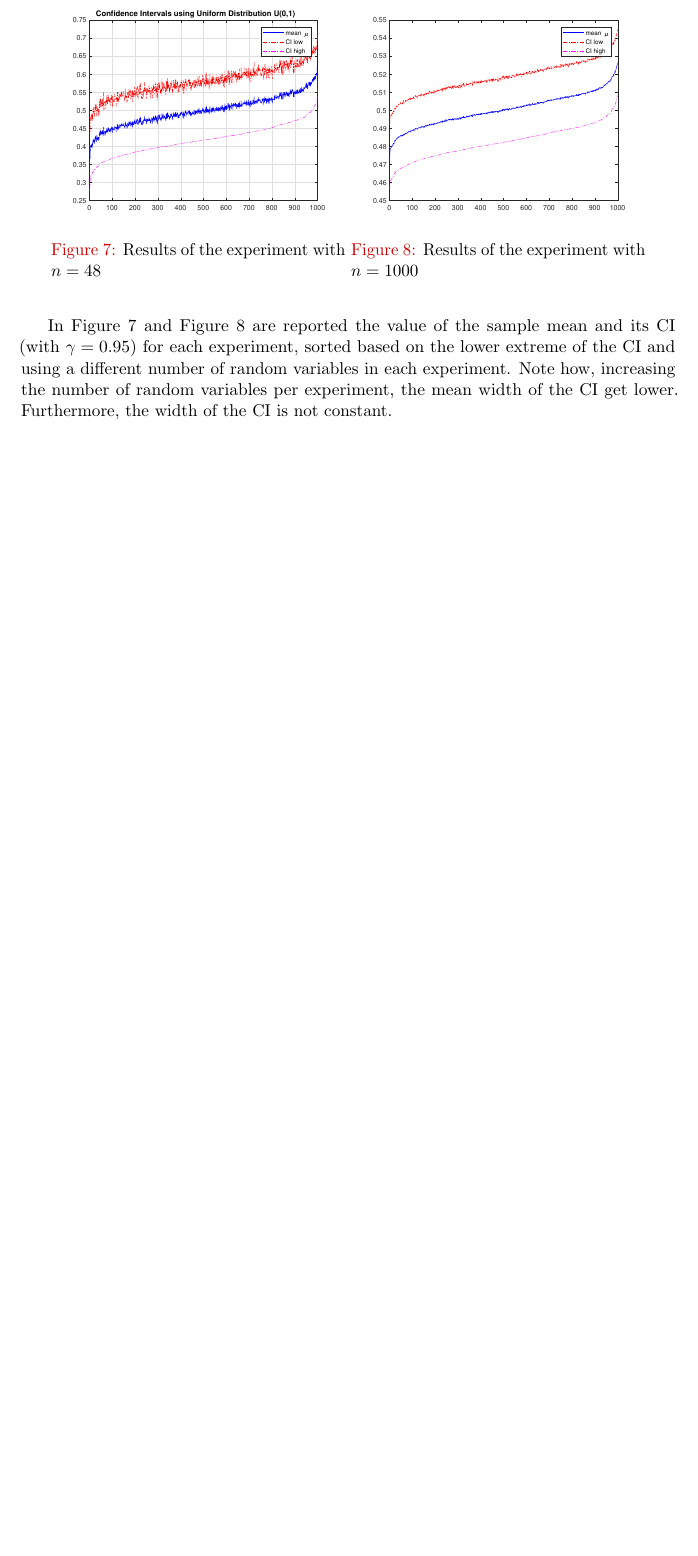
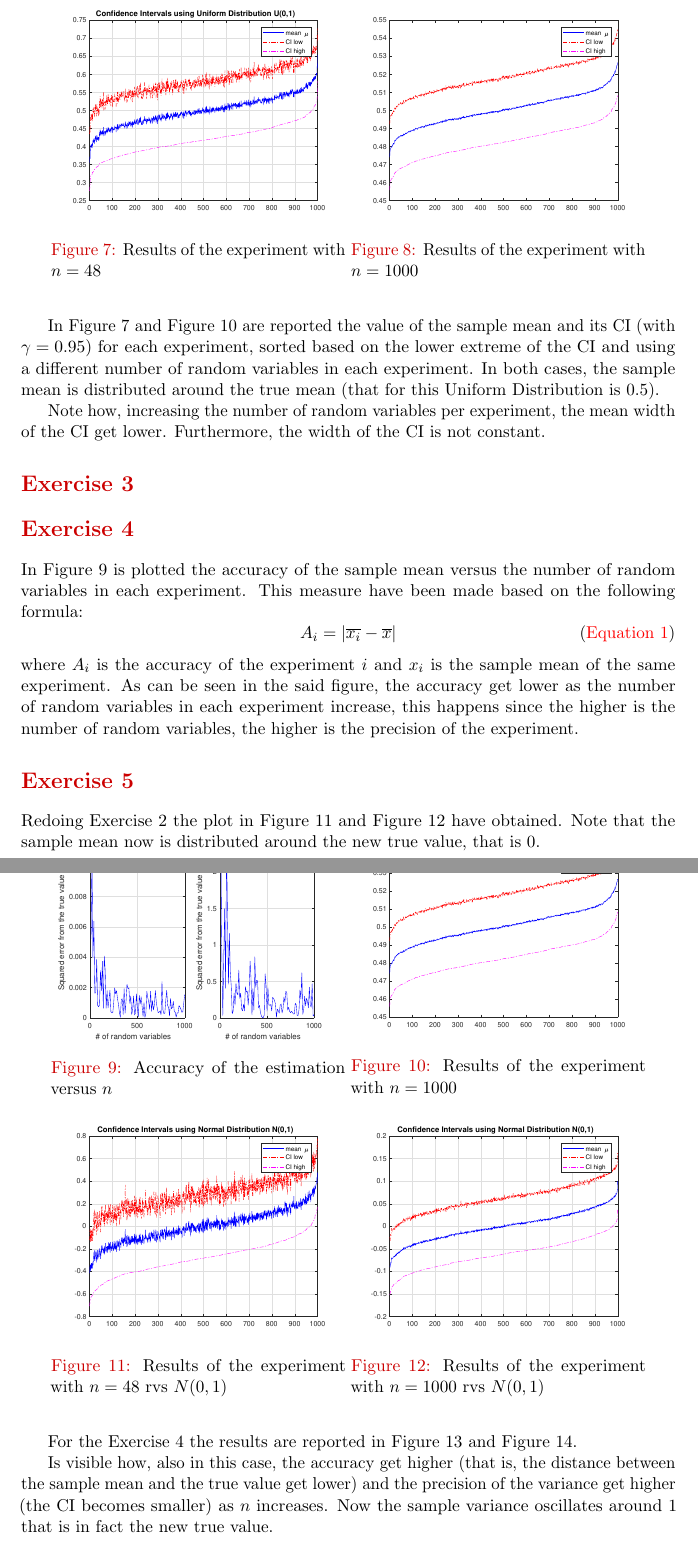
Before and after one commit to DavidePeron/NetSim, a LaTeX problem sheet (HW1/Report/report.tex): part of page 2 of 2 before the commit and two parts of pages 2 and 3 of 3 after it, the two joined at a grey line, cut so that both start at the same text, the shorter picture padded with empty space. The pictures show the PDF file HW1/Report/report.pdf that the author committed with the source.

Commit message:
First draft of all the sections (without 3), improved plots.

```diff
--- a/HW1/Report/report.tex
+++ b/HW1/Report/report.tex
@@ -252,5 +252,72 @@ In the follow the said figures are reported.
 Executing the script correspondent to the second exercise, we found that 56 experiments the \gls{ci} does not contain the true value of the mean.
 
 In \autoref{fig:CI_48_2} and \autoref{fig:CI_10002} are reported the value of the sample mean and its \gls{ci} (with $\gamma=0.95$) for each experiment, sorted based on the lower extreme of the \gls{ci} and using a different number of random variables in each experiment.
+In both cases, the sample mean is distributed around the true mean (that for this Uniform Distribution is $0.5$).
+
 Note how, increasing the number of random variables per experiment, the mean width of the \gls{ci} get lower. Furthermore, the width of the \gls{ci} is not constant.
+
+\section{}
+\section{}
+
+In \autoref{fig:ex4_accuracy} is plotted the accuracy of the sample mean versus the number of random variables in each experiment. This measure have been made based on the following formula:
+\begin{equation}
+  A_i = |\overline{x_i} - \overline{x}|
+\end{equation}
+where $A_i$ is the accuracy of the experiment $i$ and $x_i$ is the sample mean of the same experiment. As can be seen in the said figure, the accuracy get lower as the number of random variables in each experiment increase, this happens since the higher is the number of random variables, the higher is the precision of the experiment.
+\begin{figure}[ht]
+	\centering
+	\begin{minipage}{0.45\textwidth}
+		\centering
+		\includegraphics[width=\textwidth]{ex4_accuracy}
+		\caption{Accuracy of the estimation versus $n$}
+		\label{fig:ex4_accuracy}
+	\end{minipage}
+	\begin{minipage}{0.45\textwidth}
+		\centering
+		\includegraphics[width=\textwidth]{CI_10002}
+		\caption{Results of the experiment with $n=1000$}
+		\label{fig:CI_10002}
+	\end{minipage}
+\end{figure}
+
+\section{}
+
+Redoing Exercise 2 the plot in \autoref{fig:ex2_48_N} and \autoref{fig:ex2_1000_N} have obtained.
+Note that the sample mean now is distributed around the new true value, that is $0$.
+
+\begin{figure}[ht]
+	\centering
+	\begin{minipage}{0.45\textwidth}
+		\centering
+		\includegraphics[width=\textwidth]{ex2_48_N}
+		\caption{Results of the experiment with $n=48$ rvs $N(0,1)$}
+		\label{fig:ex2_48_N}
+	\end{minipage}
+	\begin{minipage}{0.45\textwidth}
+		\centering
+		\includegraphics[width=\textwidth]{ex2_1000_N}
+		\caption{Results of the experiment with $n=1000$ rvs $N(0,1)$}
+		\label{fig:ex2_1000_N}
+	\end{minipage}
+\end{figure}
+
+For the Exercise 4 the results are reported in \autoref{fig:ex4_N_accuracy} and \autoref{fig:ex4_N_CI}.
+
+Is visible how, also in this case, the accuracy get higher (that is, the distance between the sample mean and the true value get lower)  and the precision of the variance get higher (the \gls{ci} becomes smaller) as $n$ increases. Now the sample variance oscillates around $1$ that is in fact the new true value.
+
+\begin{figure}[ht]
+	\centering
+	\begin{minipage}{0.45\textwidth}
+		\centering
+		\includegraphics[width=\textwidth]{ex4_N_accuracy}
+		\caption{Accuracy of the estimation versus $n$ using rvs $N(0,1)$}
+		\label{fig:ex4_N_accuracy}
+	\end{minipage}
+	\begin{minipage}{0.45\textwidth}
+		\centering
+		\includegraphics[width=\textwidth]{ex4_N_CI}
+		\caption{Confidence intervals for the variance using rvs $N(0,1)$}
+		\label{fig:ex4_N_CI}
+	\end{minipage}
+\end{figure}
 \end{document}
```
Also changed, not shown: HW1/Report/report.pdf, HW1/Report/report.tex (4 more changed lines), 2 other files.
